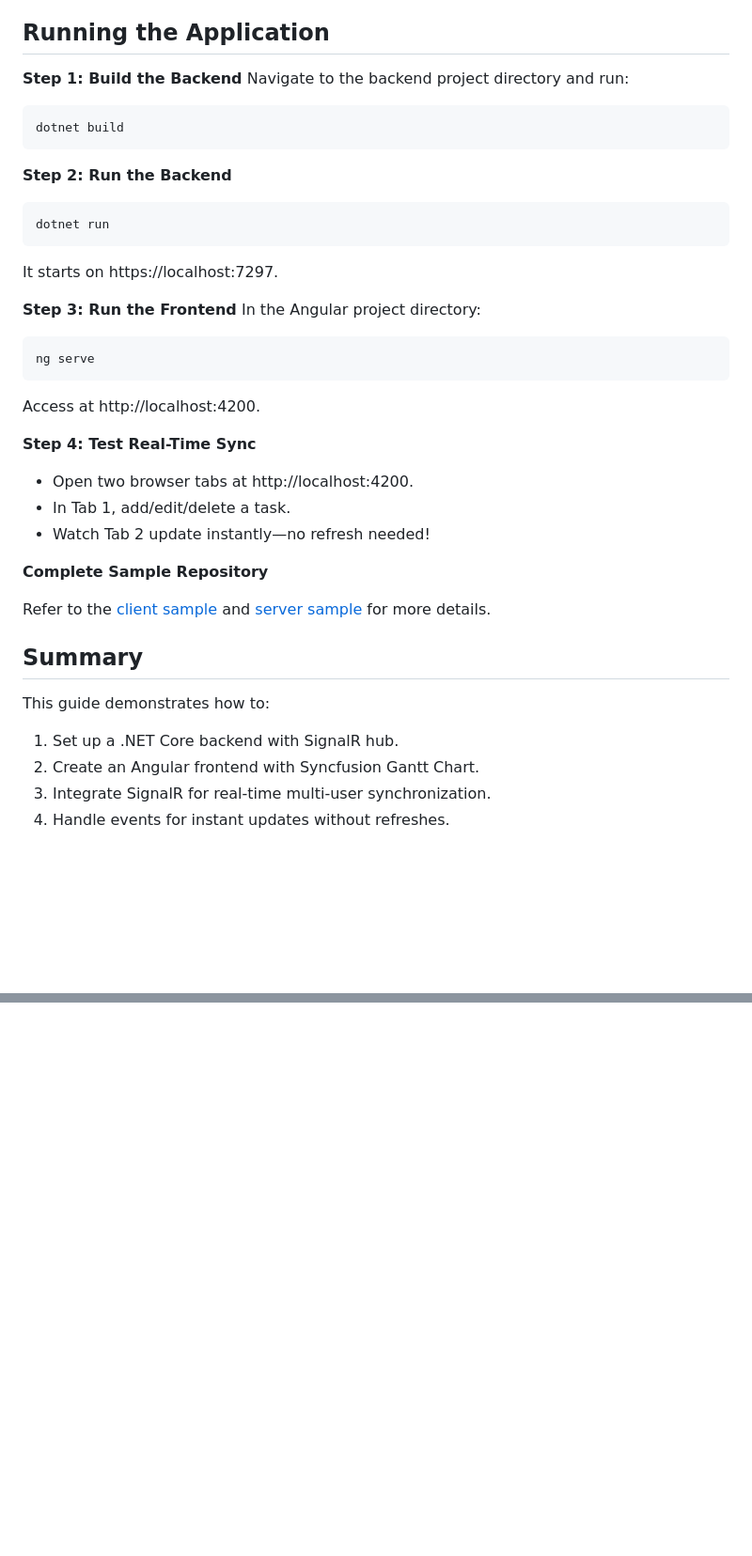
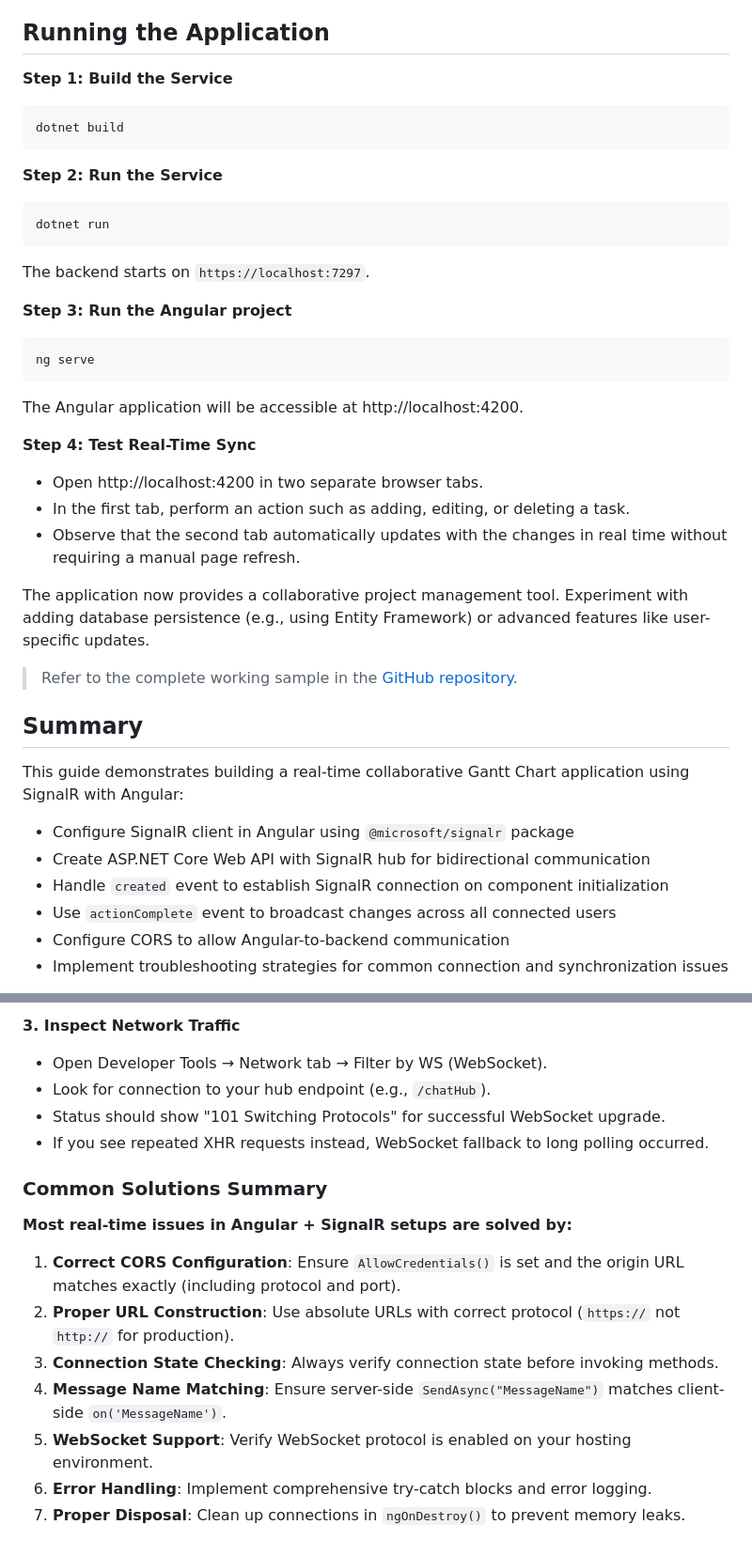
Before and after one commit to SyncfusionExamples/How-to-integrate-Syncfusion-Angular-GanttChart-with-SignalR, a Markdown page: README.md, 2 parts joined by grey strips. Shown at 94% size. GitHub-like rendering; blank space fills up the shorter version.

Commit message:
1006177: Updated README file

````diff
--- a/README.md
+++ b/README.md
@@ -316,44 +301,46 @@ This mechanism ensures that collaborative changes are reflected in real time wit
 
 ## Running the Application
 
-**Step 1: Build the Backend** Navigate to the backend project directory and run:
+**Step 1: Build the Service**
 
 ```bash
 dotnet build
 ```
 
-**Step 2: Run the Backend**
+**Step 2: Run the Service**
 
 ```bash
 dotnet run
 ```
 
-It starts on https://localhost:7297.
+The backend starts on `https://localhost:7297`.
 
-**Step 3: Run the Frontend** In the Angular project directory:
+**Step 3: Run the Angular project**
 
 ```bash
 ng serve
 ```
 
-Access at http://localhost:4200.
+The Angular application will be accessible at http://localhost:4200.
 
 **Step 4: Test Real-Time Sync**
 
-- Open two browser tabs at http://localhost:4200.
-- In Tab 1, add/edit/delete a task.
-- Watch Tab 2 update instantly—no refresh needed!
+- Open http://localhost:4200 in two separate browser tabs.
+- In the first tab, perform an action such as adding, editing, or deleting a task.
+- Observe that the second tab automatically updates with the changes in real time without requiring a manual page refresh.
 
-**Complete Sample Repository**
+The application now provides a collaborative project management tool. Experiment with adding database persistence (e.g., using Entity Framework) or advanced features like user-specific updates.
 
-Refer to the [client sample](https://github.com/SyncfusionExamples/How-to-integrate-Syncfusion-Angular-GanttChart-with-SignalR/Client) and [server sample](https://github.com/SyncfusionExamples/How-to-integrate-Syncfusion-Angular-GanttChart-with-SignalR/Server) for more details.
+> Refer to the complete working sample in the [GitHub repository](https://github.com/SyncfusionExamples/How-to-integrate-Syncfusion-Angular-GanttChart-with-SignalR).
 
 ## Summary
 
-This guide demonstrates how to:
+This guide demonstrates building a real-time collaborative Gantt Chart application using SignalR with Angular:
 
-1. Set up a .NET Core backend with SignalR hub.
-2. Create an Angular frontend with Syncfusion Gantt Chart.
-3. Integrate SignalR for real-time multi-user synchronization.
-4. Handle events for instant updates without refreshes.
+- Configure SignalR client in Angular using `@microsoft/signalr` package
+- Create ASP.NET Core Web API with SignalR hub for bidirectional communication
+- Handle `created` event to establish SignalR connection on component initialization
+- Use `actionComplete` event to broadcast changes across all connected users
+- Configure CORS to allow Angular-to-backend communication
+- Implement troubleshooting strategies for common connection and synchronization issues
 
@@ -360,0 +383,17 @@ The application now provides a collaborative project management tool. Experiment
+**3. Inspect Network Traffic**
+- Open Developer Tools → Network tab → Filter by WS (WebSocket).
+- Look for connection to your hub endpoint (e.g., `/chatHub`).
+- Status should show "101 Switching Protocols" for successful WebSocket upgrade.
+- If you see repeated XHR requests instead, WebSocket fallback to long polling occurred.
+
+### Common Solutions Summary
+
+**Most real-time issues in Angular + SignalR setups are solved by:**
+
+1. **Correct CORS Configuration**: Ensure `AllowCredentials()` is set and the origin URL matches exactly (including protocol and port).
+2. **Proper URL Construction**: Use absolute URLs with correct protocol (`https://` not `http://` for production).
+3. **Connection State Checking**: Always verify connection state before invoking methods.
+4. **Message Name Matching**: Ensure server-side `SendAsync("MessageName")` matches client-side `on('MessageName')`.
+5. **WebSocket Support**: Verify WebSocket protocol is enabled on your hosting environment.
+6. **Error Handling**: Implement comprehensive try-catch blocks and error logging.
+7. **Proper Disposal**: Clean up connections in `ngOnDestroy()` to prevent memory leaks.
````
Also changed, not shown: other parts of README.md (+148 -128 lines).
